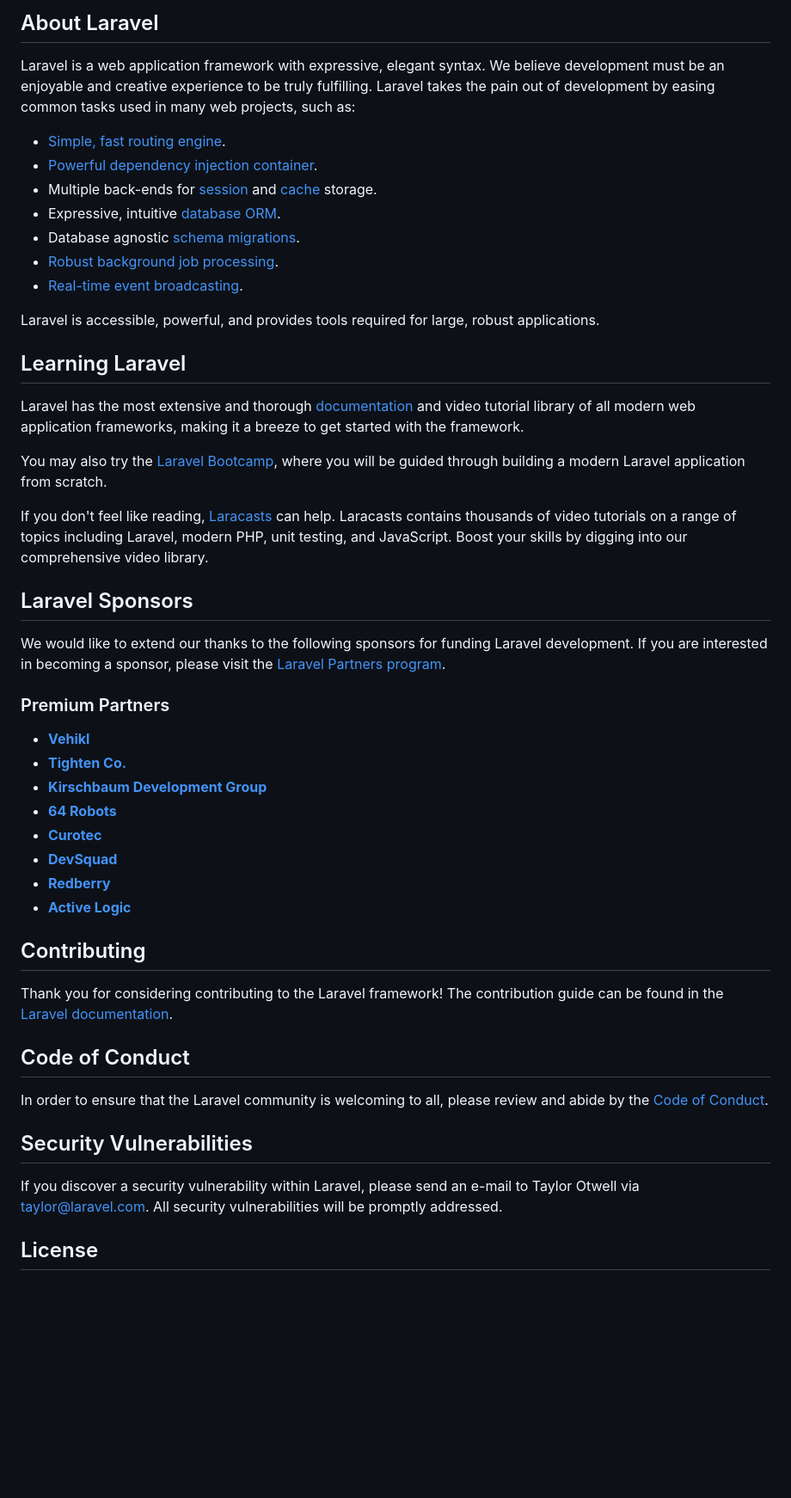
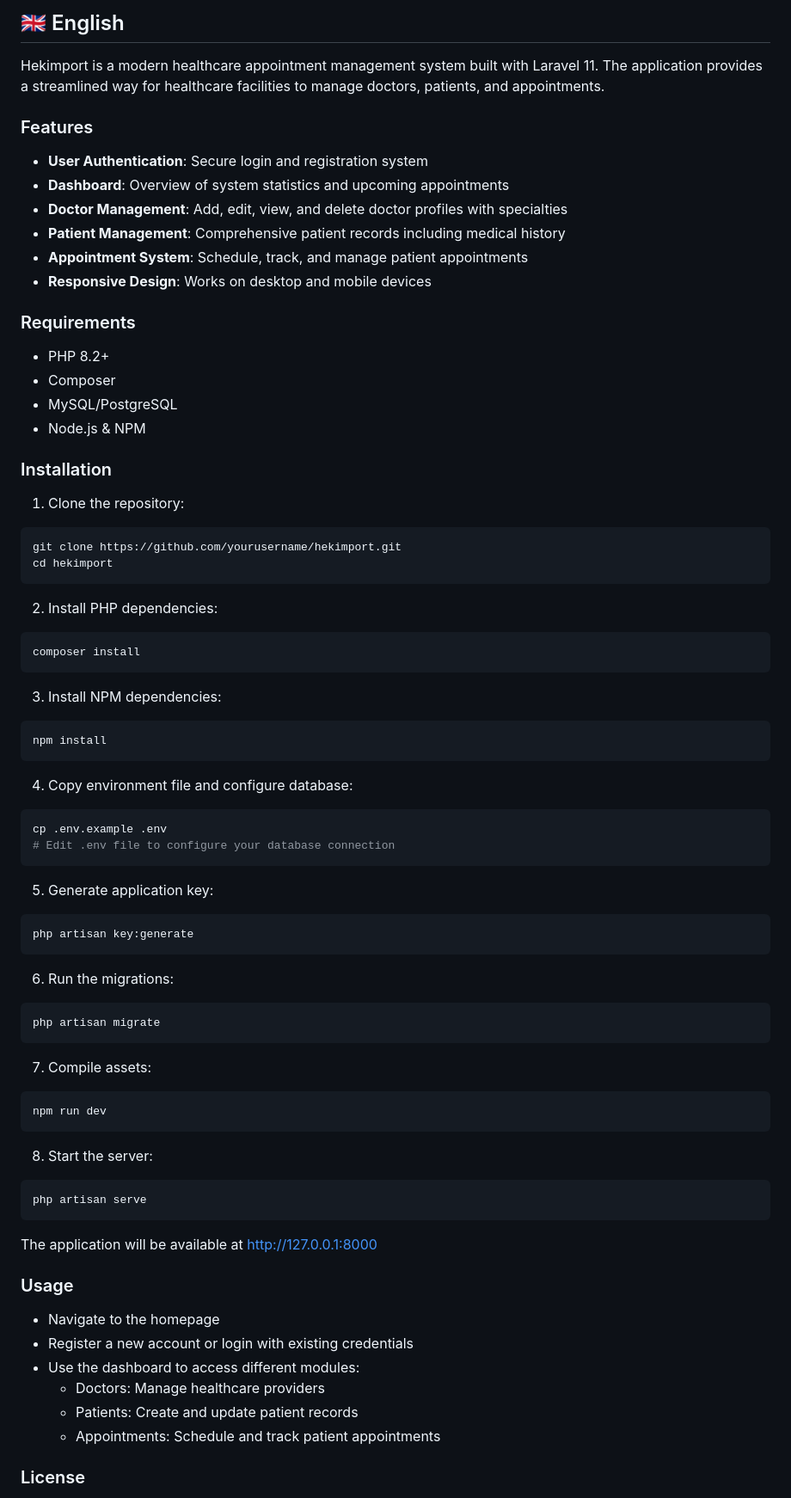
Before and after one commit to ben-emre-ozkan/hekimport-app, a Markdown page: README.md, the part around the change printed below. Shown: that part at 86% size. Rendered like a GitHub page; blank space fills up the shorter version.

Commit message:
-Emre, readme.md file changes.

````diff
--- a/README.md
+++ b/README.md
@@ -9,52 +4,78 @@
 
-## About Laravel
+## 🇬🇧 English
 
-Laravel is a web application framework with expressive, elegant syntax. We believe development must be an enjoyable and creative experience to be truly fulfilling. Laravel takes the pain out of development by easing common tasks used in many web projects, such as:
+Hekimport is a modern healthcare appointment management system built with Laravel 11. The application provides a streamlined way for healthcare facilities to manage doctors, patients, and appointments.
 
-- [Simple, fast routing engine](https://laravel.com/docs/routing).
-- [Powerful dependency injection container](https://laravel.com/docs/container).
-- Multiple back-ends for [session](https://laravel.com/docs/session) and [cache](https://laravel.com/docs/cache) storage.
-- Expressive, intuitive [database ORM](https://laravel.com/docs/eloquent).
-- Database agnostic [schema migrations](https://laravel.com/docs/migrations).
-- [Robust background job processing](https://laravel.com/docs/queues).
-- [Real-time event broadcasting](https://laravel.com/docs/broadcasting).
+### Features
 
-Laravel is accessible, powerful, and provides tools required for large, robust applications.
+- **User Authentication**: Secure login and registration system
+- **Dashboard**: Overview of system statistics and upcoming appointments
+- **Doctor Management**: Add, edit, view, and delete doctor profiles with specialties
+- **Patient Management**: Comprehensive patient records including medical history
+- **Appointment System**: Schedule, track, and manage patient appointments
+- **Responsive Design**: Works on desktop and mobile devices
 
-## Learning Laravel
+### Requirements
 
-Laravel has the most extensive and thorough [documentation](https://laravel.com/docs) and video tutorial library of all modern web application frameworks, making it a breeze to get started with the framework.
+- PHP 8.2+
+- Composer
+- MySQL/PostgreSQL
+- Node.js & NPM
 
-You may also try the [Laravel Bootcamp](https://bootcamp.laravel.com), where you will be guided through building a modern Laravel application from scratch.
+### Installation
 
-If you don't feel like reading, [Laracasts](https://laracasts.com) can help. Laracasts contains thousands of video tutorials on a range of topics including Laravel, modern PHP, unit testing, and JavaScript. Boost your skills by digging into our comprehensive video library.
+1. Clone the repository:
+```bash
+git clone https://github.com/yourusername/hekimport.git
+cd hekimport
+```
 
-## Laravel Sponsors
+2. Install PHP dependencies:
+```bash
+composer install
+```
 
-We would like to extend our thanks to the following sponsors for funding Laravel development. If you are interested in becoming a sponsor, please visit the [Laravel Partners program](https://partners.laravel.com).
+3. Install NPM dependencies:
+```bash
+npm install
+```
 
-### Premium Partners
+4. Copy environment file and configure database:
+```bash
+cp .env.example .env
+# Edit .env file to configure your database connection
+```
 
-- **[Vehikl](https://vehikl.com/)**
-- **[Tighten Co.](https://tighten.co)**
-- **[Kirschbaum Development Group](https://kirschbaumdevelopment.com)**
-- **[64 Robots](https://64robots.com)**
-- **[Curotec](https://www.curotec.com/services/technologies/laravel/)**
-- **[DevSquad](https://devsquad.com/hire-laravel-developers)**
-- **[Redberry](https://redberry.international/laravel-development/)**
-- **[Active Logic](https://activelogic.com)**
+5. Generate application key:
+```bash
+php artisan key:generate
+```
 
-## Contributing
+6. Run the migrations:
+```bash
+php artisan migrate
+```
 
-Thank you for considering contributing to the Laravel framework! The contribution guide can be found in the [Laravel documentation](https://laravel.com/docs/contributions).
+7. Compile assets:
+```bash
+npm run dev
+```
 
-## Code of Conduct
+8. Start the server:
+```bash
+php artisan serve
+```
 
-In order to ensure that the Laravel community is welcoming to all, please review and abide by the [Code of Conduct](https://laravel.com/docs/contributions#code-of-conduct).
+The application will be available at http://127.0.0.1:8000
 
-## Security Vulnerabilities
+### Usage
 
-If you discover a security vulnerability within Laravel, please send an e-mail to Taylor Otwell via [taylor@laravel.com](mailto:taylor@laravel.com). All security vulnerabilities will be promptly addressed.
+- Navigate to the homepage
+- Register a new account or login with existing credentials
+- Use the dashboard to access different modules:
+  - Doctors: Manage healthcare providers
+  - Patients: Create and update patient records
+  - Appointments: Schedule and track patient appointments
 
-## License
+### License
 
````
Also changed, not shown: other parts of README.md (+84 -8 lines).
